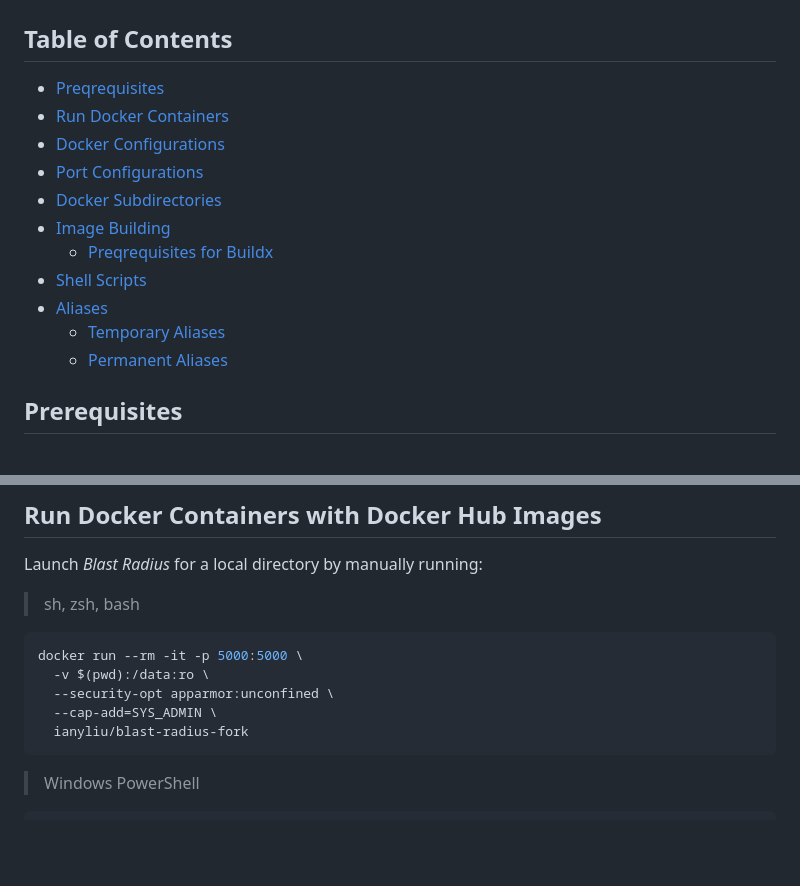
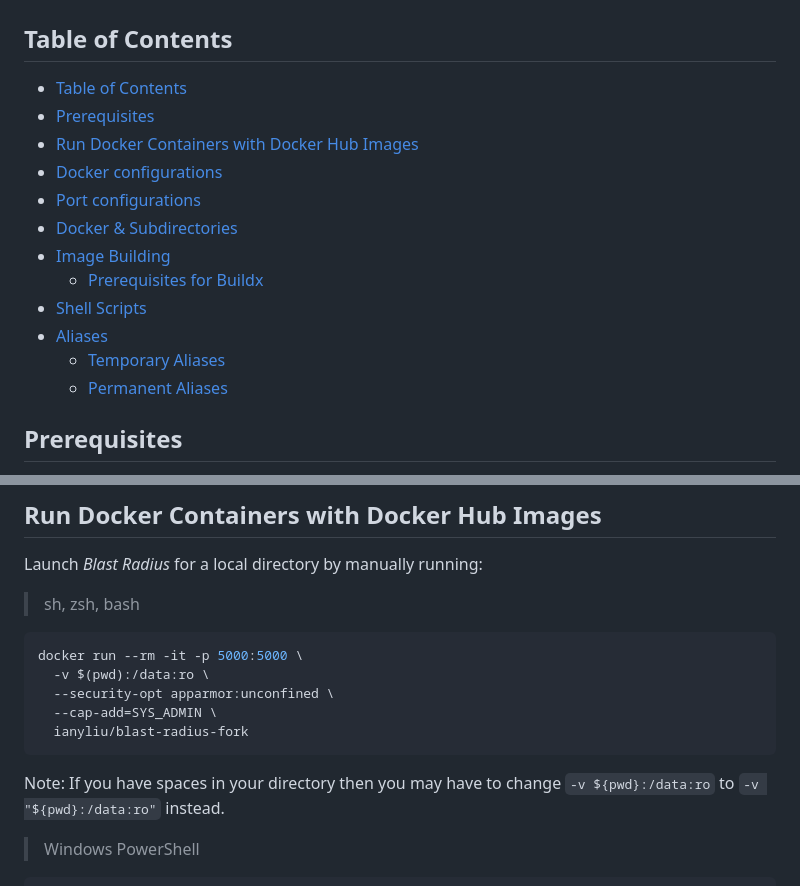
Before and after one commit to 28mm/blast-radius, a Markdown page: Docker.md, 2 parts joined by grey strips. GitHub-like rendering; blank space fills up the shorter version.

Commit message:
Add Disclaimer and Helpful Tip for Docker Run Command When Path Has Spaces

````diff
--- a/Docker.md
+++ b/Docker.md
@@ -4,17 +4,18 @@
 [overlayfs]: https://wiki.archlinux.org/index.php/Overlay_filesystem
 
 ## Table of Contents
-- [Preqrequisites](#prerequisites)
-- [Run Docker Containers](#run-docker-containers-with-docker-hub-images)
-- [Docker Configurations](#docker-configurations)
-- [Port Configurations](#port-configurations)
-- [Docker Subdirectories](#docker--subdirectories)
+- [Table of Contents](#table-of-contents)
+- [Prerequisites](#prerequisites)
+- [Run Docker Containers with Docker Hub Images](#run-docker-containers-with-docker-hub-images)
+- [Docker configurations](#docker-configurations)
+- [Port configurations](#port-configurations)
+- [Docker \& Subdirectories](#docker--subdirectories)
 - [Image Building](#image-building)
-  - [Preqrequisites for Buildx](#prerequisites-for-buildx)
+  - [Prerequisites for Buildx](#prerequisites-for-buildx)
 - [Shell Scripts](#shell-scripts)
 - [Aliases](#aliases)
-  - [Temporary Aliases](#temporary-aliases)
-  - [Permanent Aliases](#permanent-aliases)
+    - [Temporary Aliases](#temporary-aliases)
+    - [Permanent Aliases](#permanent-aliases)
 
 
 ## Prerequisites
@@ -39,6 +40,8 @@ docker run --rm -it -p 5000:5000 \
   --cap-add=SYS_ADMIN \
   ianyliu/blast-radius-fork
 ```
+
+Note: If you have spaces in your directory then you may have to change `-v ${pwd}:/data:ro` to `-v "${pwd}:/data:ro"` instead.
 
 > Windows PowerShell
 ```powershell
````
Also changed, not shown: 1 other file.
